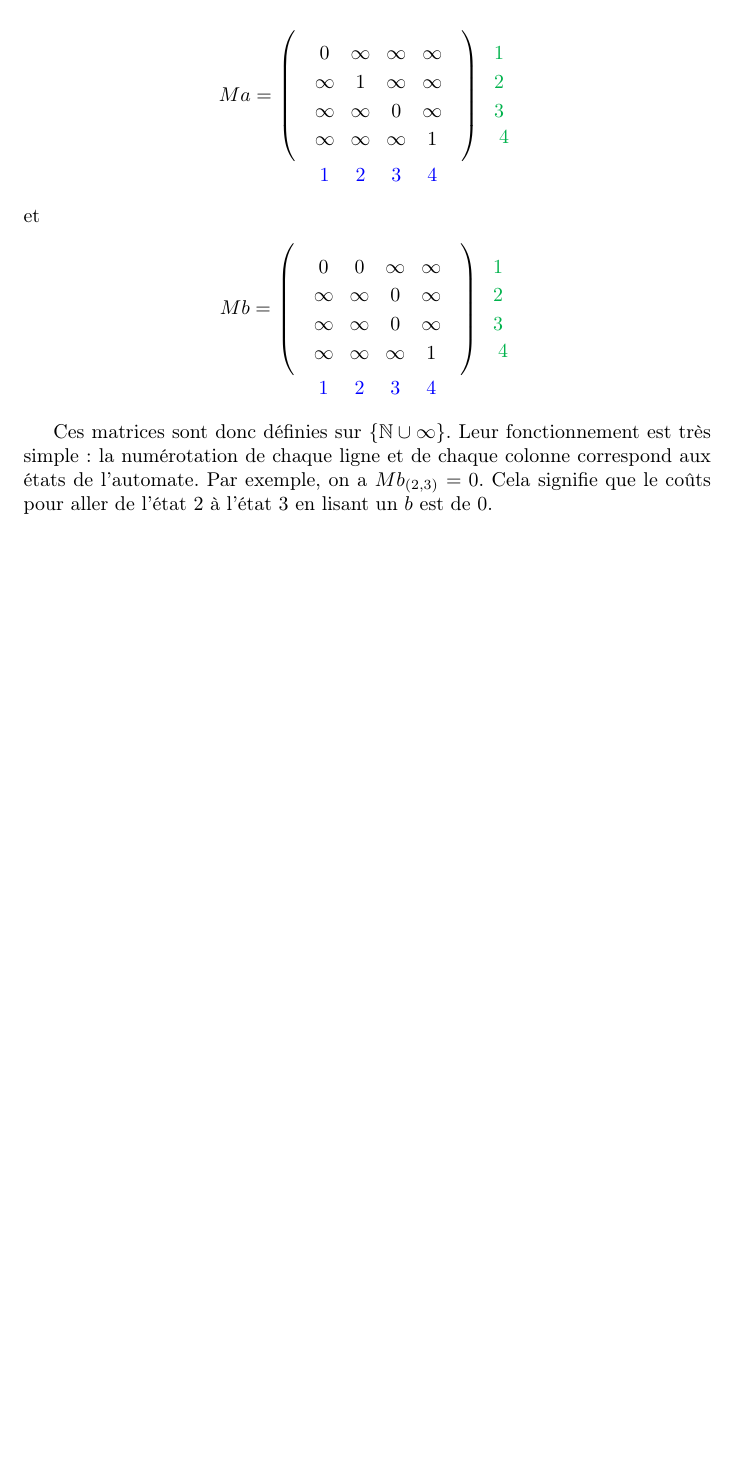
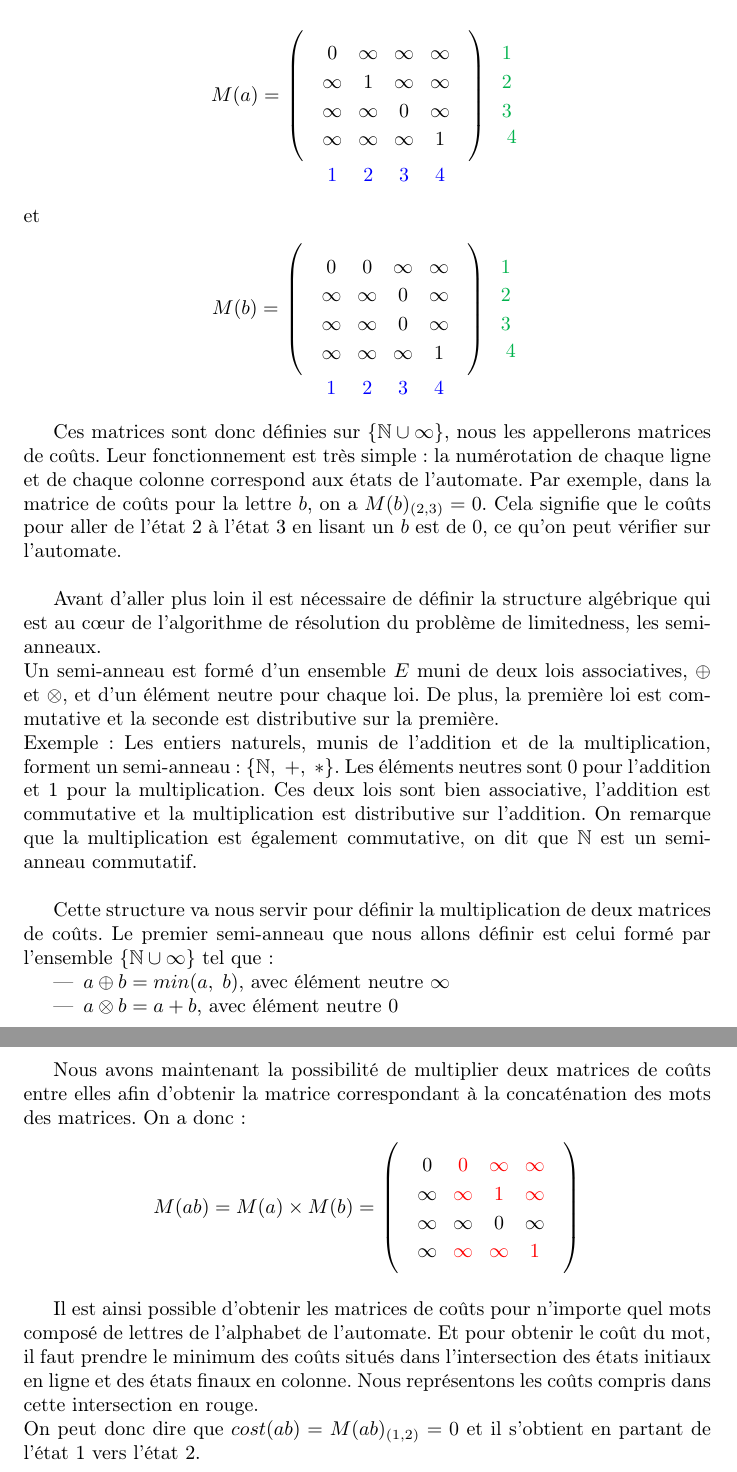
Before and after one commit to Keijy/distance_automata_limitedness, a LaTeX document (rapport.tex): part of page 8 of 17 before the commit and two parts of pages 8 and 9 of 18 after it, the two joined at a grey line, cut so that both start at the same text, the shorter picture padded with empty space. Compiled offline with pdfLaTeX.

Commit message:
début rédaction chapitre 2

```diff
--- a/rapport.tex
+++ b/rapport.tex
@@ -8,6 +8,7 @@
 \usepackage{hyperref}
 \usepackage{tikz}
 \usepackage{amssymb}
+\usepackage{xcolor}
 
 \usetikzlibrary{arrows,positioning,automata,shadows,matrix,calc}
 
@@ -156,7 +158,7 @@ M_{i,j} =
 Pour $\Ref$, on a donc par exemple :\\
 
 \begin{center}
-$Ma=$
+$M(a)=$
 \begin{tikzpicture}[baseline=-\the\dimexpr\fontdimen22\textfont2\relax ]
 \matrix(m)[matrix of math nodes,left delimiter=(,right delimiter=),inner sep=4pt,ampersand replacement=\&]
 {
@@ -179,7 +181,7 @@ $Ma=$
 et
 
 \begin{center}
-$Mb=$
+$M(b)=$
 \begin{tikzpicture}[baseline=-\the\dimexpr\fontdimen22\textfont2\relax ]
 \matrix(m)[matrix of math nodes,left delimiter=(,right delimiter=),inner sep=4pt,ampersand replacement=\&]
 {
@@ -200,8 +202,36 @@ $Mb=$
 \end{tikzpicture}
 \end{center}
 
-Ces matrices sont donc définies sur $\{\N \cup \infty\}$. Leur fonctionnement est très simple : la numérotation de chaque ligne et de chaque colonne correspond aux états de l'automate. Par exemple, on a $Mb_{(2,3)}=0$. Cela signifie que le coûts pour aller de l'état 2 à l'état 3 en lisant un $b$ est de 0.
+Ces matrices sont donc définies sur $\{\N \cup \infty\}$, nous les appellerons matrices de coûts. Leur fonctionnement est très simple : la numérotation de chaque ligne et de chaque colonne correspond aux états de l'automate. Par exemple, dans la matrice de coûts pour la lettre $b$, on a $M(b)_{(2,3)}=0$. Cela signifie que le coûts pour aller de l'état 2 à l'état 3 en lisant un $b$ est de 0, ce qu'on peut vérifier sur l'automate. \\
 
+Avant d'aller plus loin il est nécessaire de définir la structure algébrique qui est au cœur de l'algorithme de résolution du problème de limitedness, les semi-anneaux.\\
+Un semi-anneau est formé d'un ensemble $E$ muni de deux lois associatives, $\oplus$ et $\otimes$, et d'un élément neutre pour chaque loi. De plus, la première loi est commutative et la seconde est distributive sur la première.\\
+Exemple : Les entiers naturels, munis de l'addition et de la multiplication, forment un semi-anneau : $\{ \N,\;+,\;* \}$. Les éléments neutres sont 0 pour l'addition et 1 pour la multiplication. Ces deux lois sont bien associative, l'addition est commutative et la multiplication est distributive sur l'addition. On remarque que la multiplication est également commutative, on dit que $\N$ est un semi-anneau commutatif.\\
+
+Cette structure va nous servir pour définir la multiplication de deux matrices de coûts. Le premier semi-anneau que nous allons définir est celui formé par l'ensemble $\{\N \cup \infty\}$ tel que :
+\begin{itemize}
+\item $a \oplus b = min(a,\;b)$, avec élément neutre $\infty$
+\item $a \otimes b = a + b$, avec élément neutre $0$
+\end{itemize}
+$\ $
+
+Nous avons maintenant la possibilité de multiplier deux matrices de coûts entre elles afin d'obtenir la matrice correspondant à la concaténation des mots des matrices. On a donc :
+\begin{center}
+$M(ab) = M(a) \times M(b) =$
+\begin{tikzpicture}[baseline=-\the\dimexpr\fontdimen22\textfont2\relax ]
+\matrix(m)[matrix of math nodes,left delimiter=(,right delimiter=),inner sep=4pt,ampersand replacement=\&]
+{
+0      \&  \textcolor{red}{0}      \& \textcolor{red}{\infty} \&  \textcolor{red}{\infty} \\
+\infty \&  \textcolor{red}{\infty} \& \textcolor{red}{1}      \&  \textcolor{red}{\infty} \\
+\infty \&  \infty 					\& 0      					\&  \infty 					 \\
+\infty \&  \textcolor{red}{\infty}	\& \textcolor{red}{\infty}	\&  \textcolor{red}{1}      \\
+};
+\end{tikzpicture}
+\end{center}
+$\ $
+
+Il est ainsi possible d'obtenir les matrices de coûts pour n'importe quel mots composé de lettres de l'alphabet de l'automate. Et pour obtenir le coût du mot, il faut prendre le minimum des coûts situés dans l'intersection des états initiaux en ligne et des états finaux en colonne. Nous représentons les coûts compris dans cette intersection en rouge.\\
+On peut donc dire que $cost(ab) = M(ab)_{(1,2)} = 0$ et il s'obtient en partant de l'état 1 vers l'état 2.
 \chapter{Matrices idempotentes}
 
 \chapter{Matrices stables}
```
Also changed, not shown: rapport.pdf, rapport.tex (3 more changed lines).
